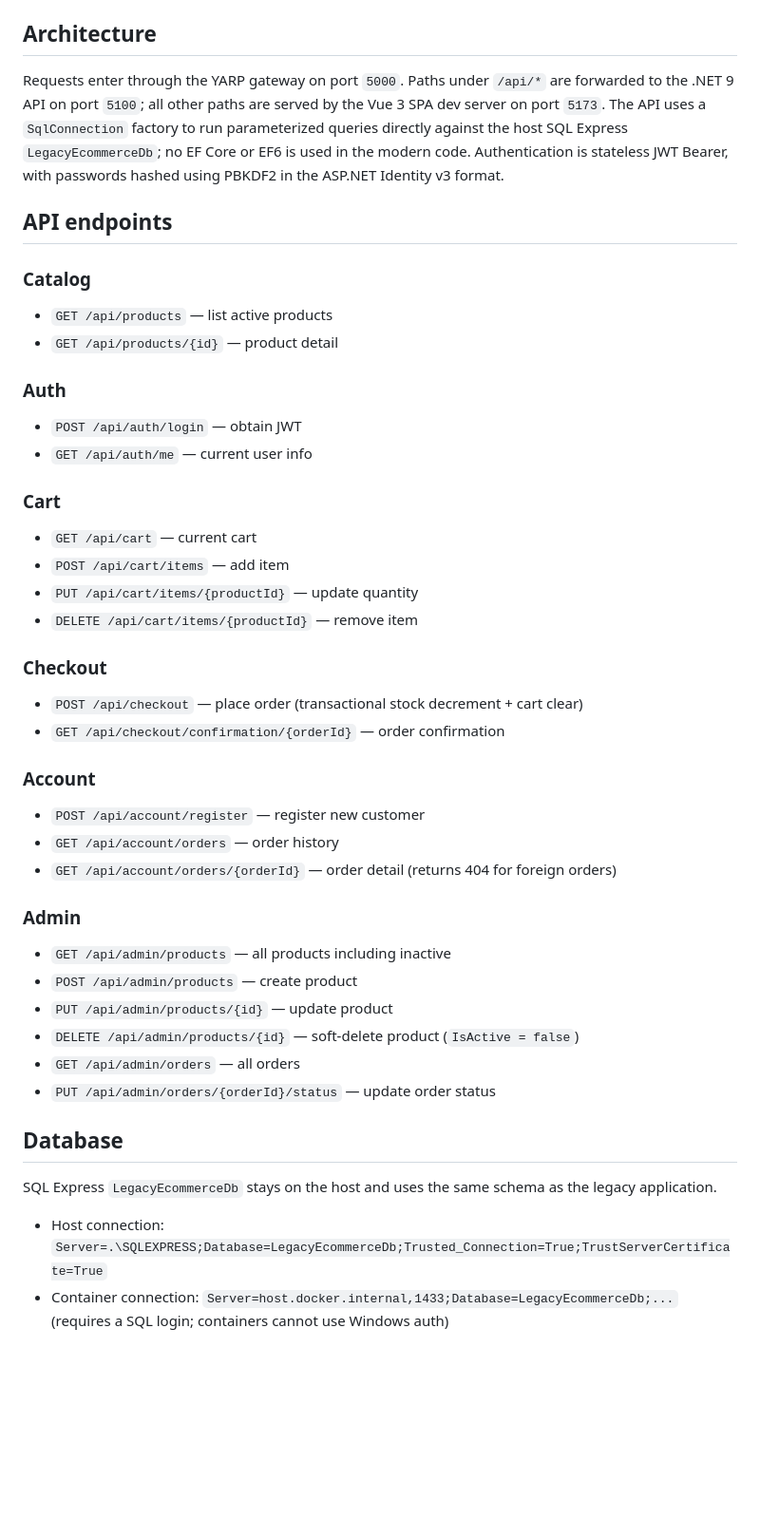
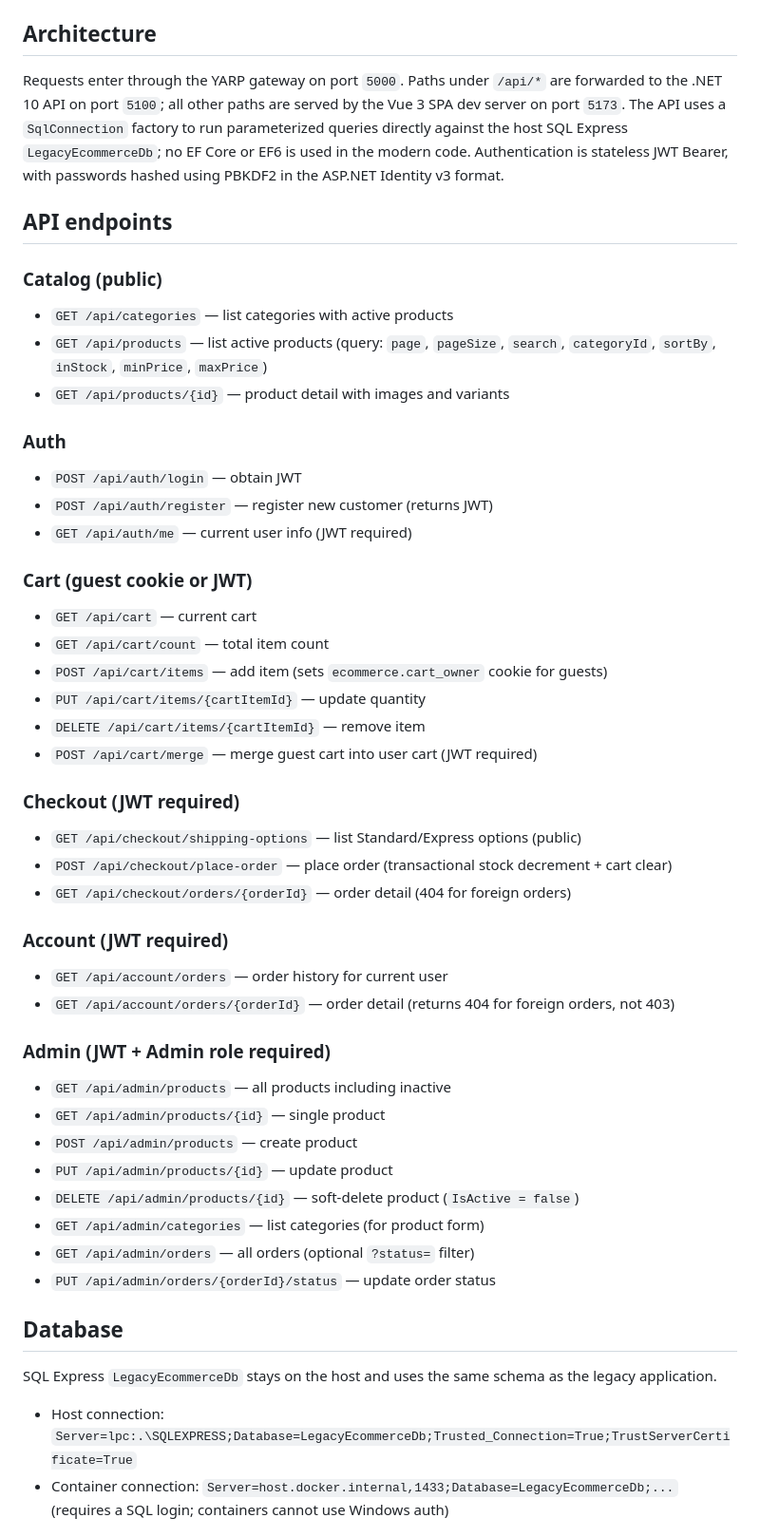
Before and after one commit to yashbodake/vue-dotnet-ecommerce, a Markdown page: modern/README.md, the part around one of its changes. Shown at 95% size. GitHub-like rendering; blank space fills up the shorter version.

Commit message:
Update README for .NET 10 + accurate API endpoint docs
- Stack: .NET 9 -> .NET 10 throughout
- Prerequisites: .NET 10 SDK
- Fixed API endpoint paths (cartItemId not productId, correct route groups)
- Added register endpoint, cart count, cart merge, shipping-options
- Added admin categories + single product GET
- Added E2E test instructions (Playwright)
- Added local dev command with explicit --urls flag
- Noted Vite proxy in quick start

```diff
--- a/modern/README.md
+++ b/modern/README.md
@@ -51,46 +53,52 @@ The gateway listens on port `5000`, the API on `5100`, and the Vue dev server on
 
 ## Architecture
 
-Requests enter through the YARP gateway on port `5000`. Paths under `/api/*` are forwarded to the .NET 9 API on port `5100`; all other paths are served by the Vue 3 SPA dev server on port `5173`. The API uses a `SqlConnection` factory to run parameterized queries directly against the host SQL Express `LegacyEcommerceDb`; no EF Core or EF6 is used in the modern code. Authentication is stateless JWT Bearer, with passwords hashed using PBKDF2 in the ASP.NET Identity v3 format.
+Requests enter through the YARP gateway on port `5000`. Paths under `/api/*` are forwarded to the .NET 10 API on port `5100`; all other paths are served by the Vue 3 SPA dev server on port `5173`. The API uses a `SqlConnection` factory to run parameterized queries directly against the host SQL Express `LegacyEcommerceDb`; no EF Core or EF6 is used in the modern code. Authentication is stateless JWT Bearer, with passwords hashed using PBKDF2 in the ASP.NET Identity v3 format.
 
 ## API endpoints
 
-### Catalog
-- `GET /api/products` — list active products
-- `GET /api/products/{id}` — product detail
+### Catalog (public)
+- `GET /api/categories` — list categories with active products
+- `GET /api/products` — list active products (query: `page`, `pageSize`, `search`, `categoryId`, `sortBy`, `inStock`, `minPrice`, `maxPrice`)
+- `GET /api/products/{id}` — product detail with images and variants
 
 ### Auth
 - `POST /api/auth/login` — obtain JWT
-- `GET /api/auth/me` — current user info
+- `POST /api/auth/register` — register new customer (returns JWT)
+- `GET /api/auth/me` — current user info (JWT required)
 
-### Cart
+### Cart (guest cookie or JWT)
 - `GET /api/cart` — current cart
-- `POST /api/cart/items` — add item
-- `PUT /api/cart/items/{productId}` — update quantity
-- `DELETE /api/cart/items/{productId}` — remove item
+- `GET /api/cart/count` — total item count
+- `POST /api/cart/items` — add item (sets `ecommerce.cart_owner` cookie for guests)
+- `PUT /api/cart/items/{cartItemId}` — update quantity
+- `DELETE /api/cart/items/{cartItemId}` — remove item
+- `POST /api/cart/merge` — merge guest cart into user cart (JWT required)
 
-### Checkout
-- `POST /api/checkout` — place order (transactional stock decrement + cart clear)
-- `GET /api/checkout/confirmation/{orderId}` — order confirmation
+### Checkout (JWT required)
+- `GET /api/checkout/shipping-options` — list Standard/Express options (public)
+- `POST /api/checkout/place-order` — place order (transactional stock decrement + cart clear)
+- `GET /api/checkout/orders/{orderId}` — order detail (404 for foreign orders)
 
-### Account
-- `POST /api/account/register` — register new customer
-- `GET /api/account/orders` — order history
-- `GET /api/account/orders/{orderId}` — order detail (returns 404 for foreign orders)
+### Account (JWT required)
+- `GET /api/account/orders` — order history for current user
+- `GET /api/account/orders/{orderId}` — order detail (returns 404 for foreign orders, not 403)
 
-### Admin
+### Admin (JWT + Admin role required)
 - `GET /api/admin/products` — all products including inactive
+- `GET /api/admin/products/{id}` — single product
 - `POST /api/admin/products` — create product
 - `PUT /api/admin/products/{id}` — update product
 - `DELETE /api/admin/products/{id}` — soft-delete product (`IsActive = false`)
-- `GET /api/admin/orders` — all orders
+- `GET /api/admin/categories` — list categories (for product form)
+- `GET /api/admin/orders` — all orders (optional `?status=` filter)
 - `PUT /api/admin/orders/{orderId}/status` — update order status
 
 ## Database
 
 SQL Express `LegacyEcommerceDb` stays on the host and uses the same schema as the legacy application.
 
-- Host connection: `Server=.\SQLEXPRESS;Database=LegacyEcommerceDb;Trusted_Connection=True;TrustServerCertificate=True`
+- Host connection: `Server=lpc:.\SQLEXPRESS;Database=LegacyEcommerceDb;Trusted_Connection=True;TrustServerCertificate=True`
 - Container connection: `Server=host.docker.internal,1433;Database=LegacyEcommerceDb;...` (requires a SQL login; containers cannot use Windows auth)
 
 ## Testing
```
Also changed, not shown: other parts of modern/README.md (+18 -8 lines).
